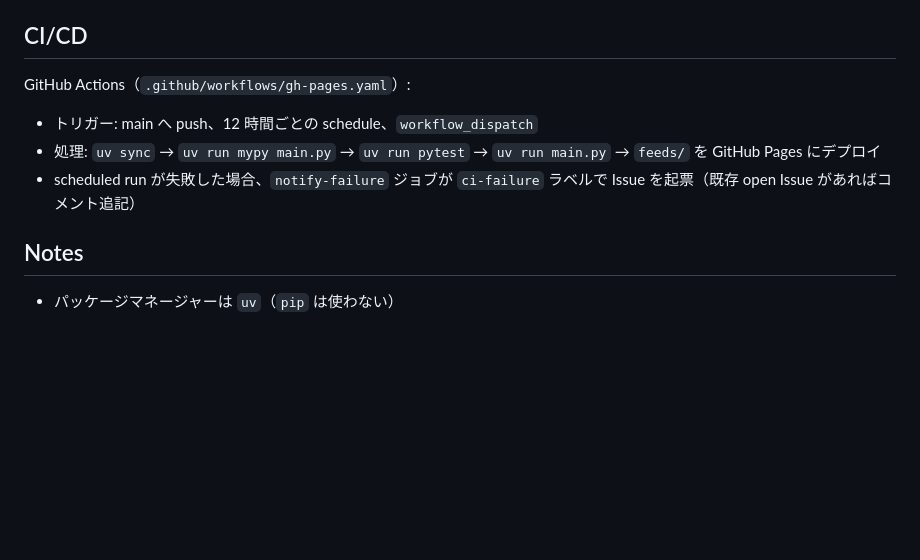
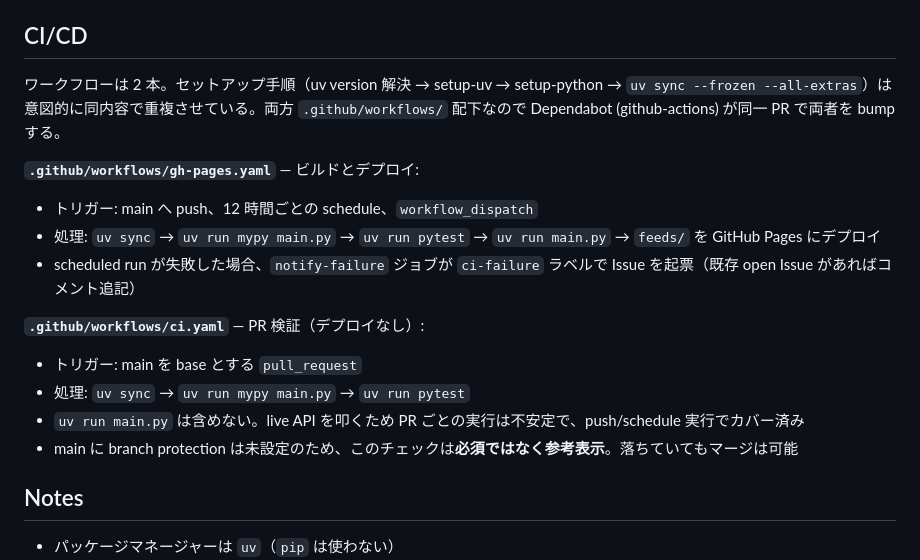
Before and after one commit to hanwarai/manga-one-rss, a Markdown page: CLAUDE.md, the part around the change. Drawn GitHub-style; blank space fills up the shorter version.

Commit message:
docs: CI/CD 節に ci.yaml を追記 (#13)
ワークフローが 2 本になったため、それぞれのトリガー・処理内容と、
セットアップ手順を意図的に重複させている理由を記載する。


Claude-Session: https://claude.ai/code/session_017oLTmTMmJAvkwhFvktjYMU

Co-authored-by: TSUKAMOTO Testsuo <hanwarai@gmail.com>
Co-authored-by: Claude Opus 5 <noreply@anthropic.com>

```diff
--- a/CLAUDE.md
+++ b/CLAUDE.md
@@ -44,10 +44,18 @@ feed.csv → main.py → feeds/*.xml + feeds/index.html → GitHub Pages
 
 ## CI/CD
 
-GitHub Actions（`.github/workflows/gh-pages.yaml`）:
+ワークフローは 2 本。セットアップ手順（uv version 解決 → setup-uv → setup-python → `uv sync --frozen --all-extras`）は意図的に同内容で重複させている。両方 `.github/workflows/` 配下なので Dependabot (github-actions) が同一 PR で両者を bump する。
+
+**`.github/workflows/gh-pages.yaml`** — ビルドとデプロイ:
 - トリガー: main へ push、12 時間ごとの schedule、`workflow_dispatch`
 - 処理: `uv sync` → `uv run mypy main.py` → `uv run pytest` → `uv run main.py` → `feeds/` を GitHub Pages にデプロイ
 - scheduled run が失敗した場合、`notify-failure` ジョブが `ci-failure` ラベルで Issue を起票（既存 open Issue があればコメント追記）
+
+**`.github/workflows/ci.yaml`** — PR 検証（デプロイなし）:
+- トリガー: main を base とする `pull_request`
+- 処理: `uv sync` → `uv run mypy main.py` → `uv run pytest`
+- `uv run main.py` は含めない。live API を叩くため PR ごとの実行は不安定で、push/schedule 実行でカバー済み
+- main に branch protection は未設定のため、このチェックは**必須ではなく参考表示**。落ちていてもマージは可能
 
 ## Notes
 
```
